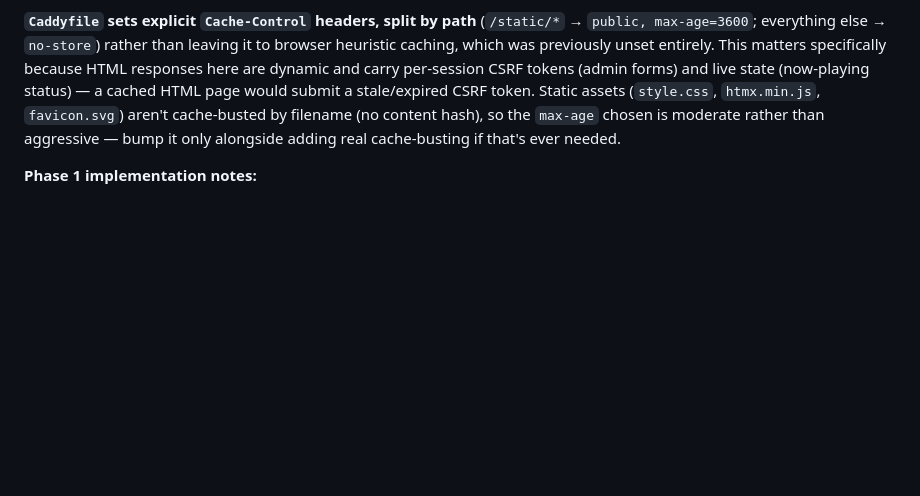
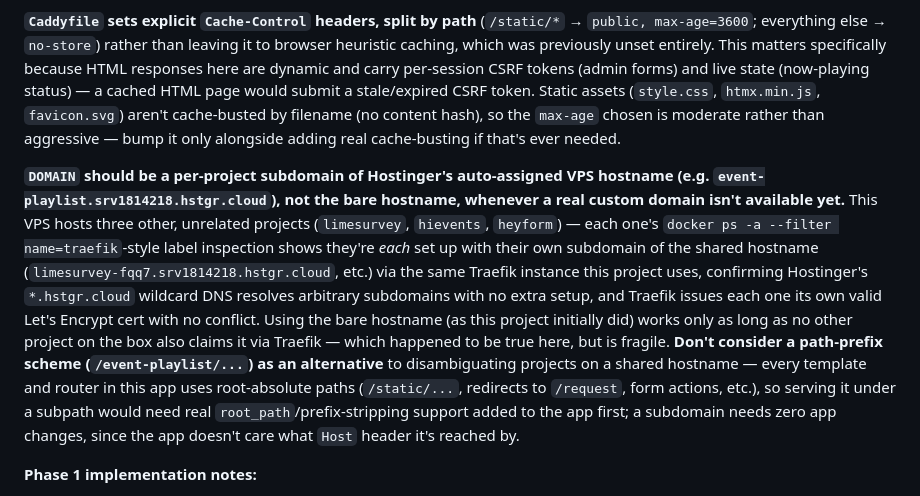
Before and after one commit to Pilly170/event-playlist, a Markdown page: CLAUDE.md, the part around the change. Drawn GitHub-style; blank space fills up the shorter version.

```diff
--- a/CLAUDE.md
+++ b/CLAUDE.md
@@ -24,6 +24,8 @@ Repo is live at https://github.com/Pilly170/event-playlist (public). CI, secret
 **Fully confirmed and closed as of the redeploy that followed the fixes above**: `curl -vI https://srv1814218.hstgr.cloud/request` returned a genuine Let's Encrypt certificate (`issuer: Let's Encrypt`, correct `subject`/SAN, `SSL certificate verify ok`), and Chrome's initial "not secure" warning was confirmed to be stale browser/HSTS cache from earlier failed attempts, not a real server-side problem — it cleared immediately in an incognito window. One non-obvious wrinkle hit along the way: **Traefik's own router config can go stale relative to a container's actual current labels** — after correcting `DOMAIN` and redeploying, Traefik kept logging ACME failures for the *old* `Host(\`localhost\`)` rule for a while, even though `docker inspect` on the running container already showed the corrected label. A plain `docker restart traefik-traefik-1` (which affects every project sharing this VPS's Traefik instance, not just `event-playlist` — flag that before doing it) forced a fresh full re-scan and picked up the correct config. Also: Traefik's `--log.level=WARN` means a *successful* cert issuance logs nothing at all — no error lines is not proof of failure, check `docker exec traefik-traefik-1 cat /letsencrypt/acme.json | grep <domain>` for the ground truth instead of inferring from log silence either way.
 
 **`Caddyfile` sets explicit `Cache-Control` headers, split by path** (`/static/*` → `public, max-age=3600`; everything else → `no-store`) rather than leaving it to browser heuristic caching, which was previously unset entirely. This matters specifically because HTML responses here are dynamic and carry per-session CSRF tokens (admin forms) and live state (now-playing status) — a cached HTML page would submit a stale/expired CSRF token. Static assets (`style.css`, `htmx.min.js`, `favicon.svg`) aren't cache-busted by filename (no content hash), so the `max-age` chosen is moderate rather than aggressive — bump it only alongside adding real cache-busting if that's ever needed.
+
+**`DOMAIN` should be a per-project subdomain of Hostinger's auto-assigned VPS hostname (e.g. `event-playlist.srv1814218.hstgr.cloud`), not the bare hostname, whenever a real custom domain isn't available yet.** This VPS hosts three other, unrelated projects (`limesurvey`, `hievents`, `heyform`) — each one's `docker ps -a --filter name=traefik`-style label inspection shows they're *each* set up with their own subdomain of the shared hostname (`limesurvey-fqq7.srv1814218.hstgr.cloud`, etc.) via the same Traefik instance this project uses, confirming Hostinger's `*.hstgr.cloud` wildcard DNS resolves arbitrary subdomains with no extra setup, and Traefik issues each one its own valid Let's Encrypt cert with no conflict. Using the bare hostname (as this project initially did) works only as long as no other project on the box also claims it via Traefik — which happened to be true here, but is fragile. **Don't consider a path-prefix scheme (`/event-playlist/...`) as an alternative** to disambiguating projects on a shared hostname — every template and router in this app uses root-absolute paths (`/static/...`, redirects to `/request`, form actions, etc.), so serving it under a subpath would need real `root_path`/prefix-stripping support added to the app first; a subdomain needs zero app changes, since the app doesn't care what `Host` header it's reached by.
 
 **Phase 1 implementation notes:**
 - `app/spotify/oauth.py` — builds the Spotify authorize URL and exchanges/refreshes tokens via `httpx2` (see below). Pure functions, no DB/session dependency.
```
Also changed, not shown: README.md (+3 -1 lines).
